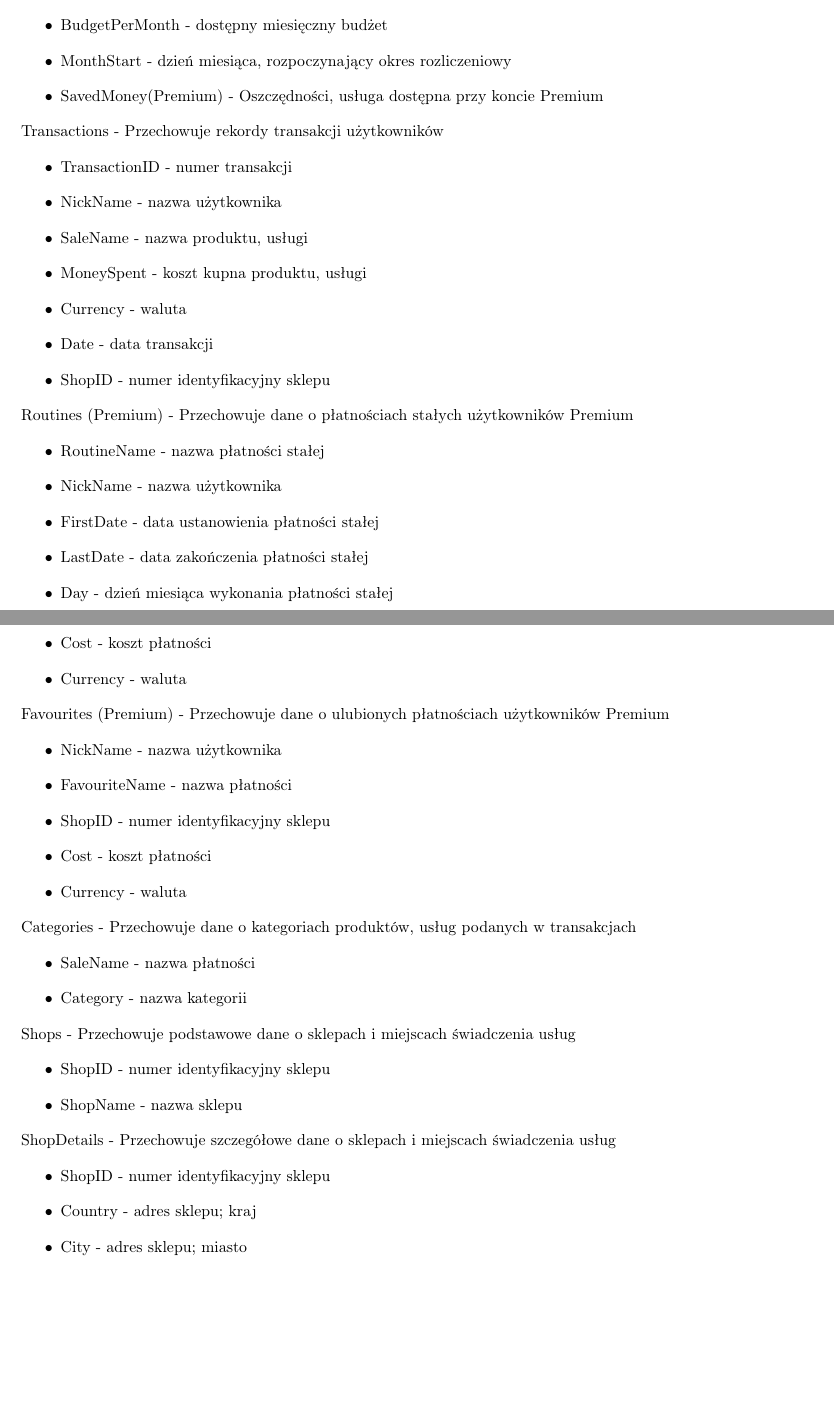
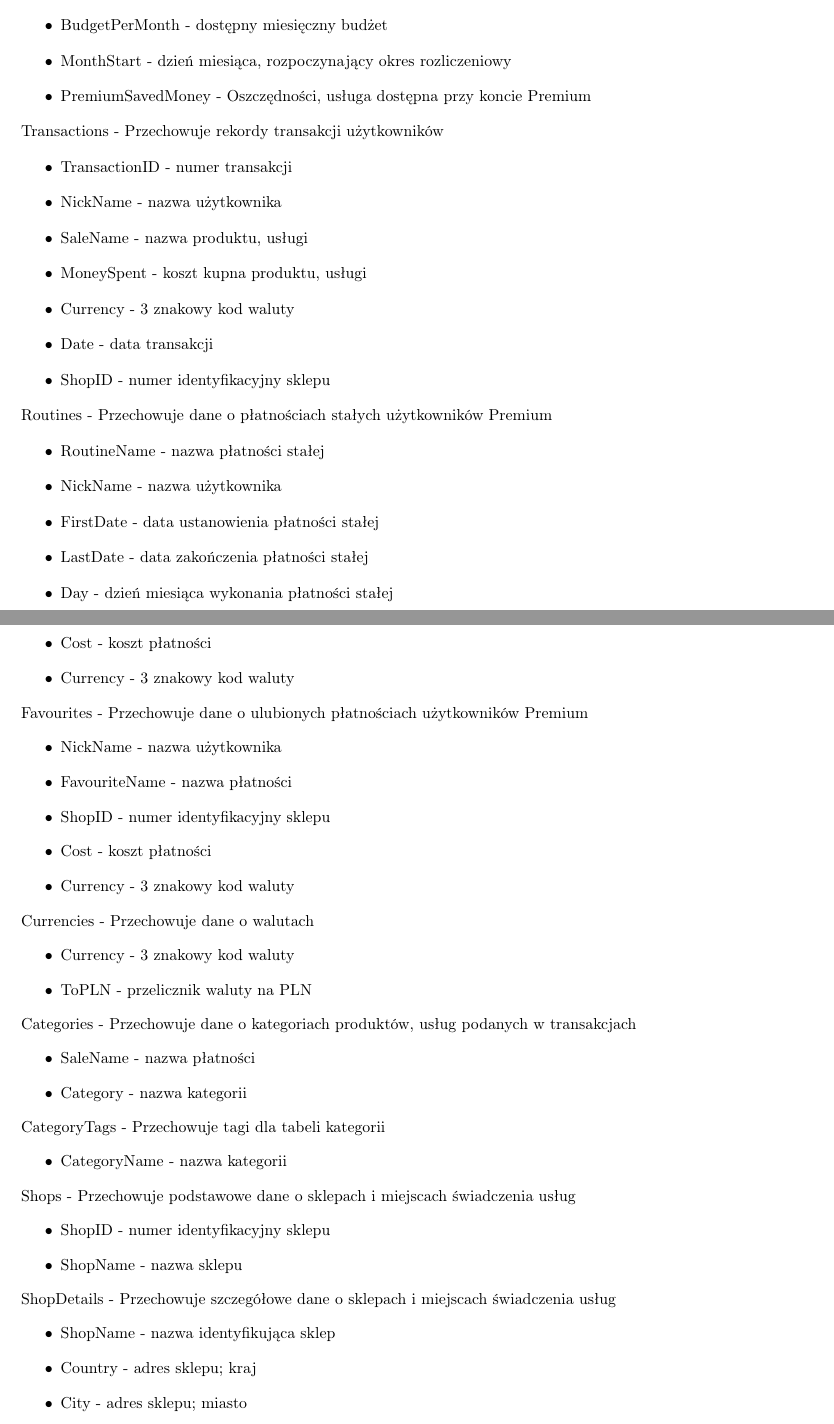
Before and after one commit to NJ4R0/BD-specification, a LaTeX document (specification.tex): two parts of pages 3 and 4 of 4 before the commit and two parts of pages 3 and 4 of 5 after it, joined at a grey line, cut so that both start at the same text, the shorter picture padded with empty space. Compiled offline with pdfLaTeX.

Commit message:
Update 27.12

```diff
--- a/specification.tex
+++ b/specification.tex
@@ -133,7 +133,7 @@ techniczną
     \item NickName - nazwa użytkownika
     \item BudgetPerMonth - dostępny miesięczny budżet
     \item MonthStart - dzień miesiąca, rozpoczynający okres rozliczeniowy
-    \item SavedMoney(Premium) - Oszczędności, usługa dostępna przy koncie Premium
+    \item PremiumSavedMoney - Oszczędności, usługa dostępna przy koncie Premium
     \end{itemize}
     Transactions - Przechowuje rekordy transakcji użytkowników
     \begin{itemize}
@@ -141,11 +141,11 @@ techniczną
     \item NickName - nazwa użytkownika
     \item SaleName - nazwa produktu, usługi
     \item MoneySpent - koszt kupna produktu, usługi
-    \item Currency - waluta
+    \item Currency - 3 znakowy kod waluty
     \item Date - data transakcji
     \item ShopID - numer identyfikacyjny sklepu
     \end{itemize}
-    Routines (Premium) - Przechowuje dane o płatnościach stałych użytkowników Premium
+    Routines - Przechowuje dane o płatnościach stałych użytkowników Premium
     \begin{itemize}
     \item RoutineName - nazwa płatności stałej
     \item NickName - nazwa użytkownika
@@ -153,20 +153,29 @@ techniczną
     \item LastDate - data zakończenia płatności stałej
     \item Day - dzień miesiąca wykonania płatności stałej
     \item Cost - koszt płatności
-    \item Currency - waluta
+    \item Currency - 3 znakowy kod waluty
     \end{itemize}
-    Favourites (Premium) - Przechowuje dane o ulubionych płatnościach użytkowników Premium
+    Favourites - Przechowuje dane o ulubionych płatnościach użytkowników Premium
     \begin{itemize}
     \item NickName - nazwa użytkownika
     \item FavouriteName - nazwa płatności
     \item ShopID - numer identyfikacyjny sklepu
     \item Cost - koszt płatności
-    \item Currency - waluta
+    \item Currency - 3 znakowy kod waluty
+    \end{itemize}
+    Currencies - Przechowuje dane o walutach
+    \begin{itemize}
+    \item Currency - 3 znakowy kod waluty
+    \item ToPLN - przelicznik waluty na PLN
     \end{itemize}
     Categories - Przechowuje dane o kategoriach produktów, usług podanych w transakcjach
     \begin{itemize}
     \item SaleName - nazwa płatności
     \item Category - nazwa kategorii
+    \end{itemize}
+    CategoryTags - Przechowuje tagi dla tabeli kategorii
+    \begin{itemize}
+    \item CategoryName - nazwa kategorii
     \end{itemize}
     Shops - Przechowuje podstawowe dane o sklepach i miejscach świadczenia usług
     \begin{itemize}
@@ -175,7 +184,7 @@ techniczną
     \end{itemize}
     ShopDetails - Przechowuje szczegółowe dane o sklepach i miejscach świadczenia usług
     \begin{itemize}
-    \item ShopID - numer identyfikacyjny sklepu
+    \item ShopName - nazwa identyfikująca sklep
     \item Country - adres sklepu; kraj
     \item City - adres sklepu; miasto
     \item Address - adres sklepu; ulica i numer
```
Also changed, not shown: specification.tex (2 more changed lines).
